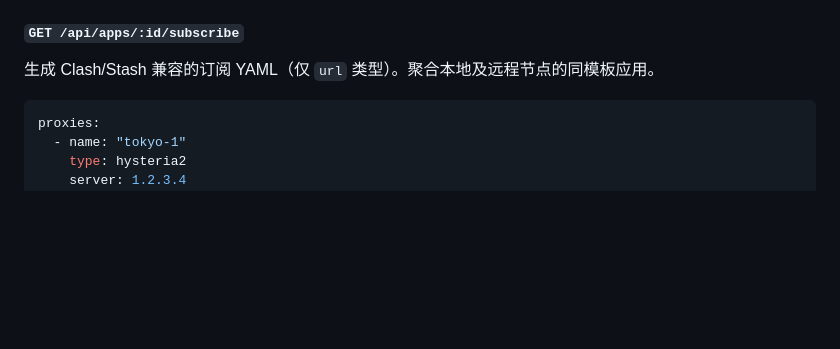
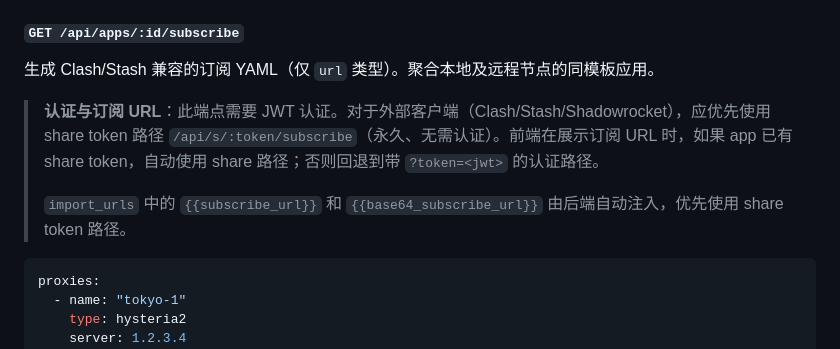
Before and after one commit to Aiaid/passim, a Markdown page: Doc/spec-passim.md, the part around the change. Drawn GitHub-style; blank space fills up the shorter version.

````diff
--- a/Doc/spec-passim.md
+++ b/Doc/spec-passim.md
@@ -423,6 +423,10 @@ data: {"status":"running"}
 #### `GET /api/apps/:id/subscribe`
 
 生成 Clash/Stash 兼容的订阅 YAML（仅 `url` 类型）。聚合本地及远程节点的同模板应用。
+
+> **认证与订阅 URL**：此端点需要 JWT 认证。对于外部客户端（Clash/Stash/Shadowrocket），应优先使用 share token 路径 `/api/s/:token/subscribe`（永久、无需认证）。前端在展示订阅 URL 时，如果 app 已有 share token，自动使用 share 路径；否则回退到带 `?token=<jwt>` 的认证路径。
+>
+> `import_urls` 中的 `{{subscribe_url}}` 和 `{{base64_subscribe_url}}` 由后端自动注入，优先使用 share token 路径。
 
 ```yaml
 proxies:
````
Also changed, not shown: Doc/spec-templates.md (+10 -6 lines).
